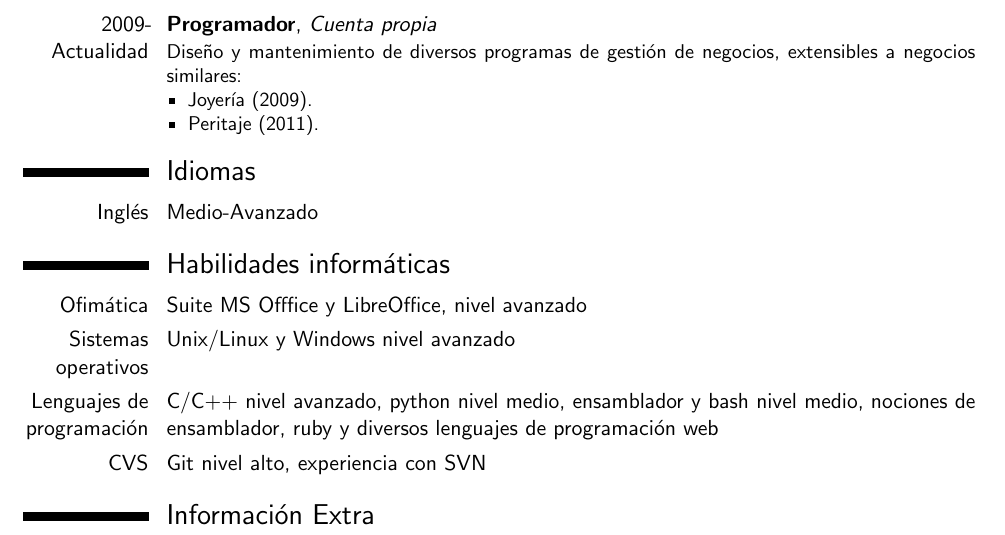
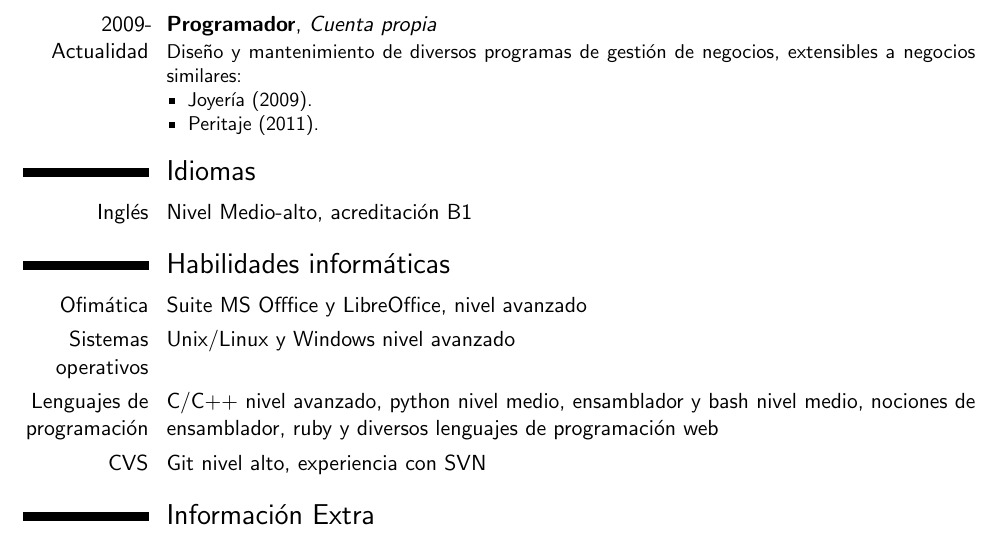
Before and after one commit to eugpermar/curriculum, a LaTeX CV (template.tex): part of page 1 of 2, cut so that both start at the same text. Compiled offline with pdfLaTeX.

Commit message:
Actualiza nivel de idiomas con acreditación

```diff
--- a/template.tex
+++ b/template.tex
@@ -118,7 +118,7 @@ programas de gestión de negocios, extensibles a negocios similares:
 
 \section{Idiomas}
 %\cvlanguage{Language 2}{Skill level}{Comment}
-\cvlanguage{Inglés}{Medio-Avanzado}{}
+\cvlanguage{Inglés}{Nivel Medio-alto, acreditación B1}{}
 
 %\section{Computer skills}
 %\cvcomputer{Ofimática}{Suite MS Offfice, OpenOffice / LibreOffice}{nivel avanzado}{s}
```
